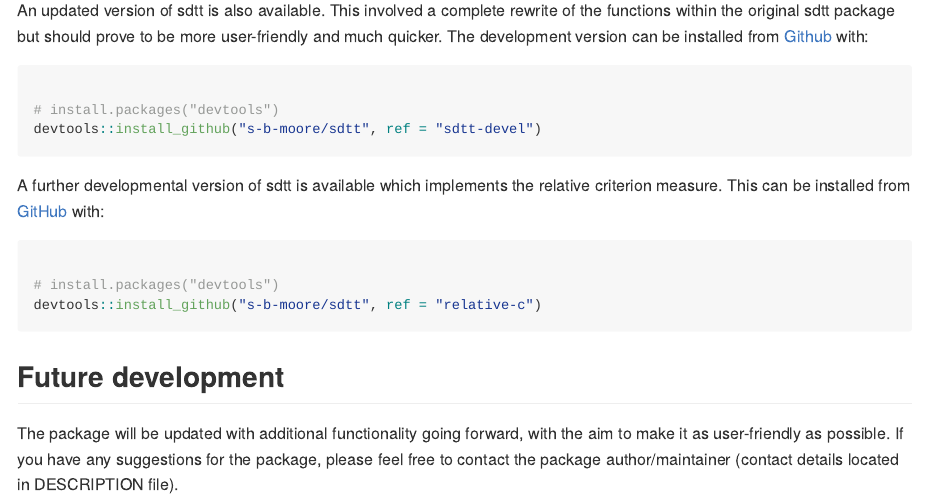
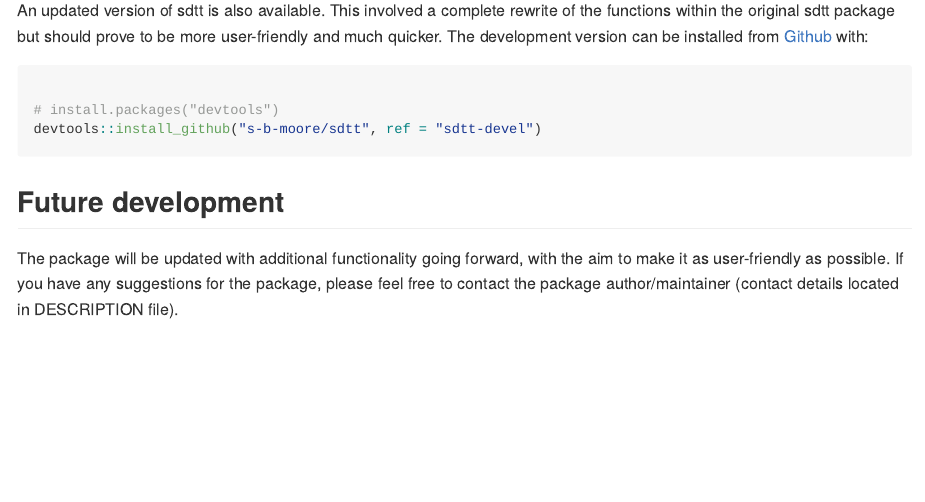
Before and after one commit to s-b-moore/sdtt, an R Markdown document (README.Rmd): the page in a window 1100 px wide, from 570 px down. The pictures show the output file README.md that the author committed with the source, drawn offline in the style of GitHub.

Commit message:
updated readme files

````diff
--- a/README.Rmd
+++ b/README.Rmd
@@ -20,13 +20,5 @@ An updated version of sdtt is also available. This involved a complete rewrite o
 devtools::install_github("s-b-moore/sdtt", ref = "sdtt-devel")
 ```
 
-A further developmental version of sdtt is available which implements the relative criterion measure. This can be installed from [GitHub](github.com) with:
-
-``` r
-
-# install.packages("devtools")
-devtools::install_github("s-b-moore/sdtt", ref = "relative-c")
-```
-
 ## Future development
 The package will be updated with additional functionality going forward, with the aim to make it as user-friendly as possible. If you have any suggestions for the package, please feel free to contact the package author/maintainer (contact details located in DESCRIPTION file).
````
Also changed, not shown: README.md, 1 other file.
